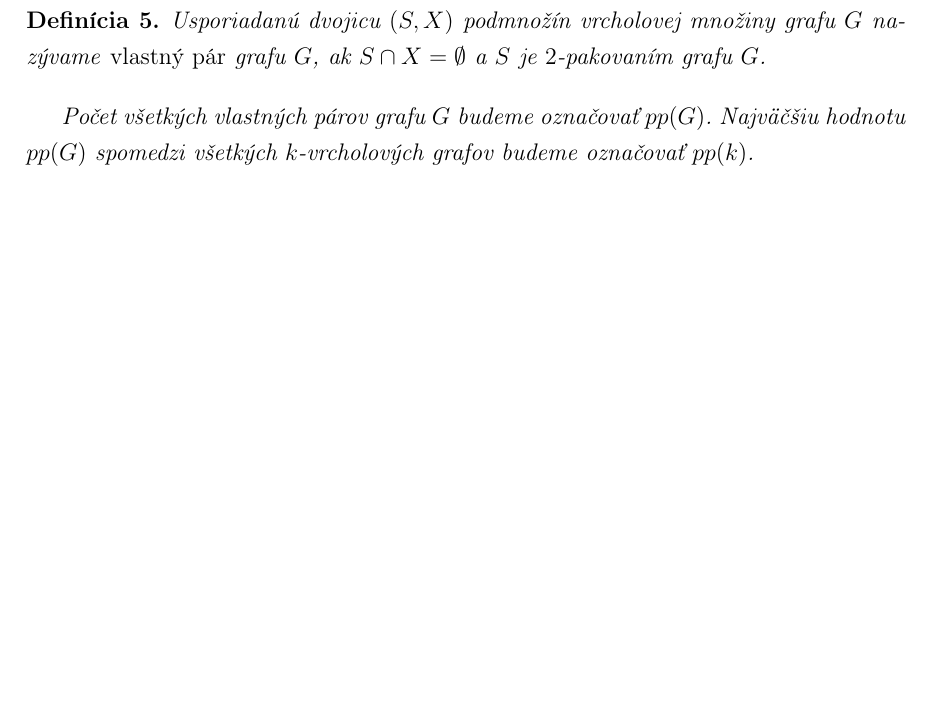
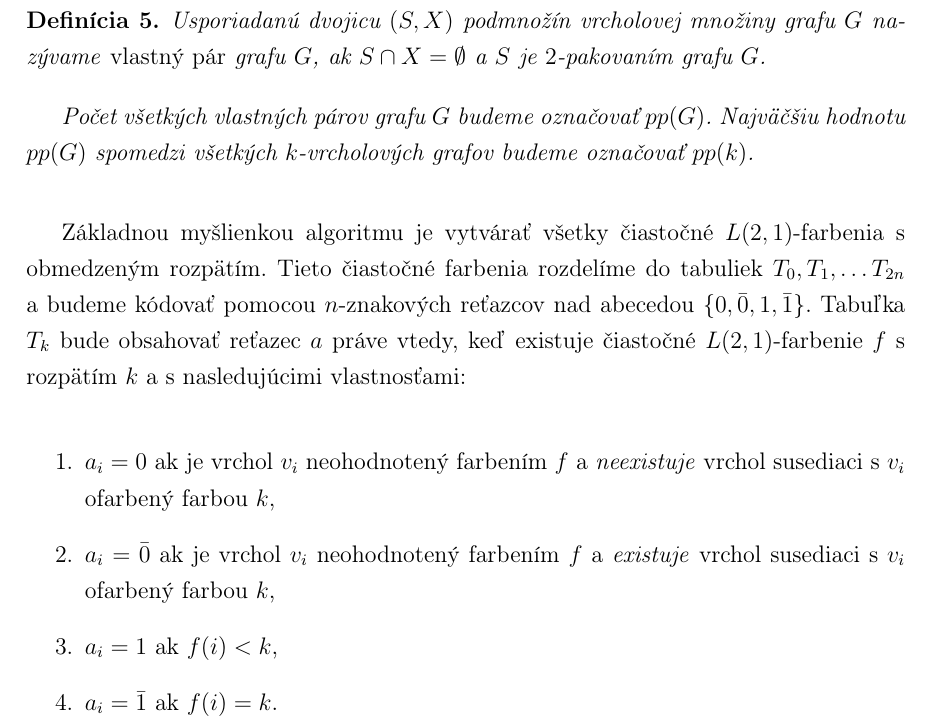
Before and after one commit to Sameth/master-thesis, a LaTeX book (main.tex, which reads zaklady.tex): part of page 16 of 19, cut so that both start at the same text, the shorter picture padded with empty space. Compiled offline with LaTeX, dvips and Ghostscript.

Commit message:
vysvetleny vyznam vektorov

```diff
--- a/zaklady.tex
+++ b/zaklady.tex
@@ -198,3 +198,15 @@ viackrát potrebovať pri popise algoritmu.
     Počet všetkých vlastných párov grafu $G$ budeme označovať $pp(G)$. Najväčšiu hodnotu $pp(G)$
     spomedzi všetkých $k$-vrcholových grafov budeme označovať $pp(k)$.
 \end{defn}
+
+Základnou myšlienkou algoritmu je vytvárať všetky čiastočné $L(2,1)$-farbenia s obmedzeným rozpätím.
+Tieto čiastočné farbenia rozdelíme do tabuliek $T_0, T_1, \ldots T_{2n}$ a budeme kódovať pomocou
+$n$-znakových reťazcov nad abecedou $\{0, \bar{0}, 1, \bar{1}\}$. Tabuľka $T_k$ bude obsahovať
+reťazec $a$ práve vtedy, keď existuje čiastočné $L(2,1)$-farbenie $f$ s rozpätím $k$ a s nasledujúcimi vlastnosťami:
+
+\begin{enumerate}
+    \item $a_i = 0$ ak je vrchol $v_i$ neohodnotený farbením $f$ a \emph{neexistuje} vrchol susediaci s $v_i$ ofarbený farbou $k$,
+    \item $a_i = \bar{0}$ ak je vrchol $v_i$ neohodnotený farbením $f$ a \emph{existuje} vrchol susediaci s $v_i$ ofarbený farbou $k$,
+    \item $a_i = 1$ ak $f(i) < k$,
+    \item $a_i = \bar{1}$ ak $f(i) = k$.
+\end{enumerate}
```
